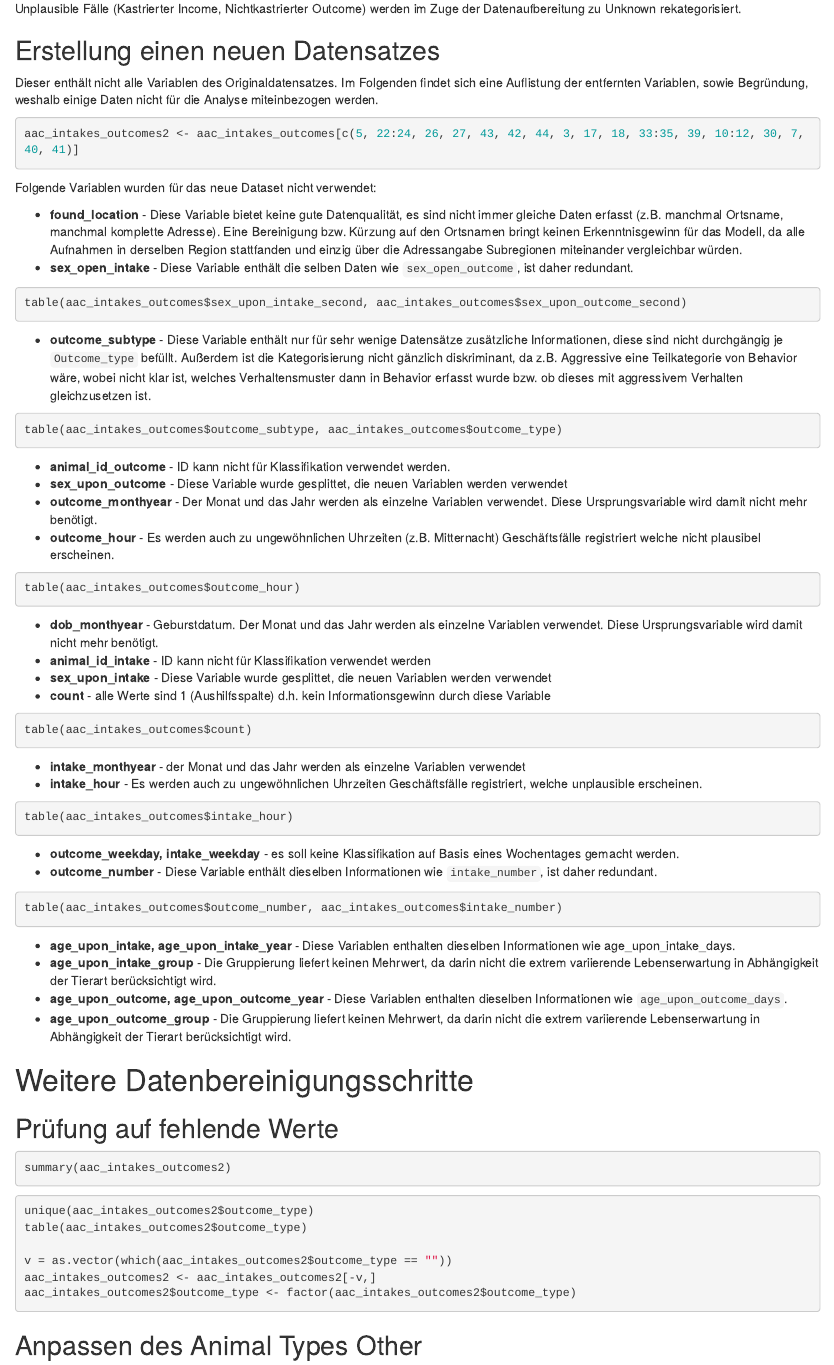
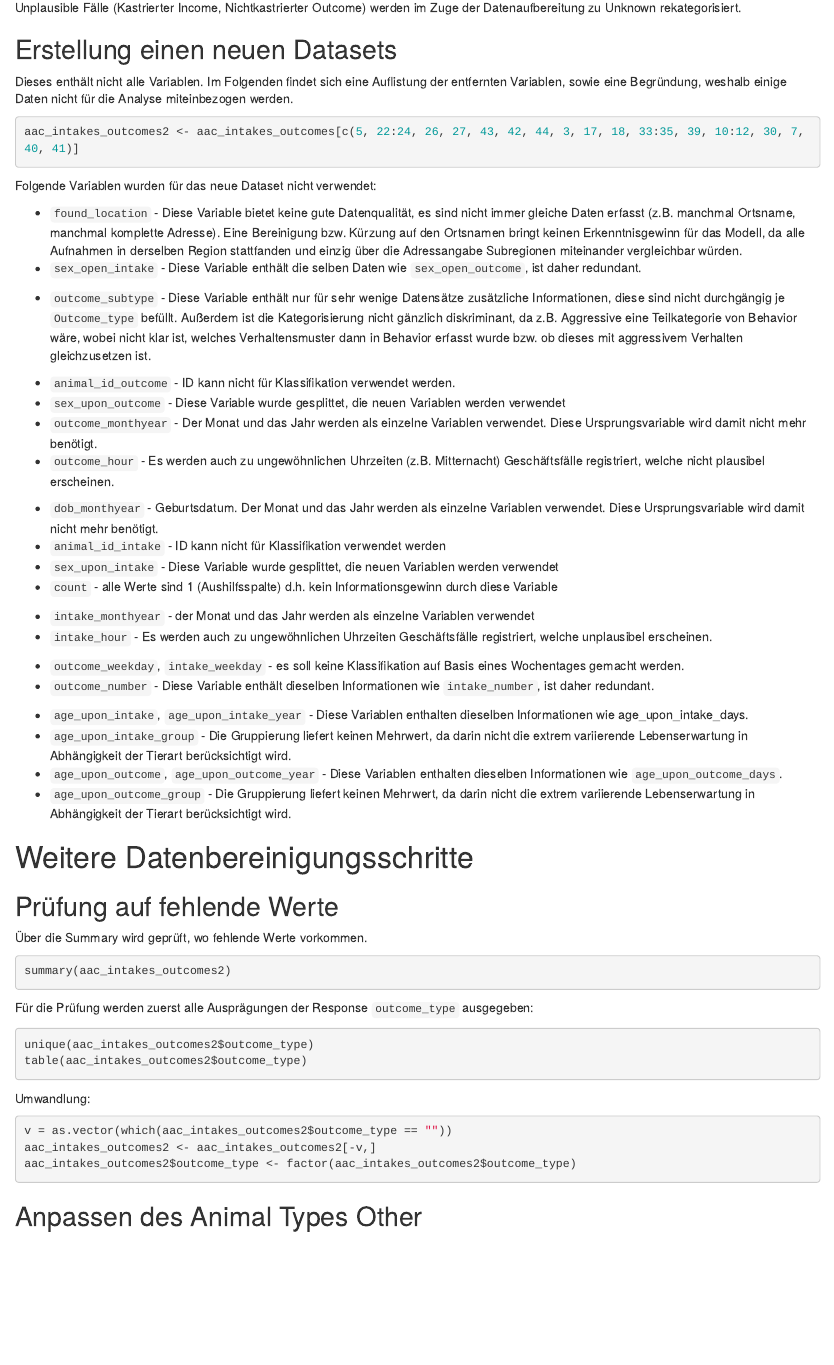
Before and after one commit to Co-Re/RescueSnoopy007, an R Markdown document (Analyse_Poposal.Rmd): the page in a window 1100 px wide, from 3270 px down before the commit and from 3150 px down after it, so that both start at the same text. Rendered offline with R 4.5, knitr and Pandoc, with nearby package versions; the code chunks are not run, so their results and figures are left out.

Commit message:
minor changes to the text

````diff
--- a/Analyse_Poposal.Rmd
+++ b/Analyse_Poposal.Rmd
@@ -134,3 +134,4 @@ table(aac_intakes_outcomes$animal_type)
 
 Folgende Kombinationen sind bei der Zeugungsfähigkeit des Geschlechts möglich, wobei in den Zeilen der Zustand bei Aufnahme im Tierheim dargestellt wird, in den Spalten bei Verlassen:
 
+```{r, echo=FALSE}
@@ -141,8 +141,8 @@ table(aac_intakes_outcomes$sex_upon_intake_first, aac_intakes_outcomes$sex_upon_
 Unplausible Fälle (Kastrierter Income, Nichtkastrierter Outcome) werden im Zuge der Datenaufbereitung zu Unknown rekategorisiert.
 
 
-## Erstellung einen neuen Datensatzes
-Dieser enthält nicht alle Variablen des Originaldatensatzes. Im Folgenden findet sich eine Auflistung der entfernten Variablen, sowie Begründung, weshalb einige Daten nicht für die Analyse miteinbezogen werden.
+## Erstellung einen neuen Datasets
+Dieses enthält nicht alle Variablen. Im Folgenden findet sich eine Auflistung der entfernten Variablen, sowie eine Begründung, weshalb einige Daten nicht für die Analyse miteinbezogen werden.
 
 ```{r}
 aac_intakes_outcomes2 <- aac_intakes_outcomes[c(5, 22:24, 26, 27, 43, 42, 44, 3, 17, 18, 33:35, 39, 10:12, 30, 7, 40, 41)]
@@ -150,72 +150,76 @@ aac_intakes_outcomes2 <- aac_intakes_outcomes[c(5, 22:24, 26, 27, 43, 42, 44, 3,
 
 Folgende Variablen wurden für das neue Dataset nicht verwendet:
 
-* **found_location** - Diese Variable bietet keine gute Datenqualität, es sind nicht immer gleiche Daten erfasst (z.B. manchmal Ortsname, manchmal komplette Adresse). Eine Bereinigung bzw. Kürzung auf den Ortsnamen bringt keinen Erkenntnisgewinn für das Modell, da alle Aufnahmen in derselben Region stattfanden und einzig über die Adressangabe Subregionen miteinander vergleichbar würden.
-* **sex_open_intake** - Diese Variable enthält die selben Daten wie `sex_open_outcome`, ist daher redundant.
+* `found_location` - Diese Variable bietet keine gute Datenqualität, es sind nicht immer gleiche Daten erfasst (z.B. manchmal Ortsname, manchmal komplette Adresse). Eine Bereinigung bzw. Kürzung auf den Ortsnamen bringt keinen Erkenntnisgewinn für das Modell, da alle Aufnahmen in derselben Region stattfanden und einzig über die Adressangabe Subregionen miteinander vergleichbar würden.
+* `sex_open_intake` - Diese Variable enthält die selben Daten wie `sex_open_outcome`, ist daher redundant.
 
-```{r}
+```{r, echo=FALSE}
 table(aac_intakes_outcomes$sex_upon_intake_second, aac_intakes_outcomes$sex_upon_outcome_second)
 ```
 
-* **outcome_subtype** - Diese Variable enthält nur für sehr wenige Datensätze zusätzliche Informationen, diese sind nicht durchgängig je `Outcome_type` befüllt. Außerdem ist die Kategorisierung nicht gänzlich diskriminant, da z.B. Aggressive eine Teilkategorie von Behavior wäre, wobei nicht klar ist, welches Verhaltensmuster dann in Behavior erfasst wurde bzw. ob dieses mit aggressivem Verhalten gleichzusetzen ist.
+* `outcome_subtype` - Diese Variable enthält nur für sehr wenige Datensätze zusätzliche Informationen, diese sind nicht durchgängig je `Outcome_type` befüllt. Außerdem ist die Kategorisierung nicht gänzlich diskriminant, da z.B. Aggressive eine Teilkategorie von Behavior wäre, wobei nicht klar ist, welches Verhaltensmuster dann in Behavior erfasst wurde bzw. ob dieses mit aggressivem Verhalten gleichzusetzen ist.
 
-```{r}
+```{r, echo=FALSE}
 table(aac_intakes_outcomes$outcome_subtype, aac_intakes_outcomes$outcome_type)
 ```
 
-* **animal_id_outcome** - ID kann nicht für Klassifikation verwendet werden.
-* **sex_upon_outcome** - Diese Variable wurde gesplittet, die neuen Variablen werden verwendet
-* **outcome_monthyear** - Der Monat und das Jahr werden als einzelne Variablen verwendet. Diese Ursprungsvariable wird damit nicht mehr benötigt.
-* **outcome_hour** - Es werden auch zu ungewöhnlichen Uhrzeiten (z.B. Mitternacht) Geschäftsfälle registriert welche nicht plausibel erscheinen.
+* `animal_id_outcome` - ID kann nicht für Klassifikation verwendet werden.
+* `sex_upon_outcome` - Diese Variable wurde gesplittet, die neuen Variablen werden verwendet
+* `outcome_monthyear` - Der Monat und das Jahr werden als einzelne Variablen verwendet. Diese Ursprungsvariable wird damit nicht mehr benötigt.
+* `outcome_hour` - Es werden auch zu ungewöhnlichen Uhrzeiten (z.B. Mitternacht) Geschäftsfälle registriert, welche nicht plausibel erscheinen.
 
-```{r}
+```{r, echo=FALSE}
 table(aac_intakes_outcomes$outcome_hour)
 ```
 
-* **dob_monthyear** - Geburstdatum. Der Monat und das Jahr werden als einzelne Variablen verwendet. Diese Ursprungsvariable wird damit nicht mehr benötigt.
-* **animal_id_intake** - ID kann nicht für Klassifikation verwendet werden
-* **sex_upon_intake** - Diese Variable wurde gesplittet, die neuen Variablen werden verwendet
-* **count** - alle Werte sind 1 (Aushilfsspalte) d.h. kein Informationsgewinn durch diese Variable
+* `dob_monthyear` - Geburtsdatum. Der Monat und das Jahr werden als einzelne Variablen verwendet. Diese Ursprungsvariable wird damit nicht mehr benötigt.
+* `animal_id_intake` - ID kann nicht für Klassifikation verwendet werden
+* `sex_upon_intake` - Diese Variable wurde gesplittet, die neuen Variablen werden verwendet
+* `count` - alle Werte sind 1 (Aushilfsspalte) d.h. kein Informationsgewinn durch diese Variable
 
-```{r}
+```{r, echo=FALSE}
 table(aac_intakes_outcomes$count)
 ```
 
-* **intake_monthyear** - der Monat und das Jahr werden als einzelne Variablen verwendet
-* **intake_hour** - Es werden auch zu ungewöhnlichen Uhrzeiten Geschäftsfälle registriert, welche unplausible erscheinen.
+* `intake_monthyear` - der Monat und das Jahr werden als einzelne Variablen verwendet
+* `intake_hour` - Es werden auch zu ungewöhnlichen Uhrzeiten Geschäftsfälle registriert, welche unplausibel erscheinen.
 
-```{r}
+```{r, echo=FALSE}
 table(aac_intakes_outcomes$intake_hour)
 ```
 
-* **outcome_weekday, intake_weekday** - es soll keine Klassifikation auf Basis eines Wochentages gemacht werden.
-* **outcome_number** - Diese Variable enthält dieselben Informationen wie `intake_number`, ist daher redundant.
+* `outcome_weekday`, `intake_weekday` - es soll keine Klassifikation auf Basis eines Wochentages gemacht werden.
+* `outcome_number` - Diese Variable enthält dieselben Informationen wie `intake_number`, ist daher redundant.
 
-```{r}
+```{r, echo=FALSE}
 table(aac_intakes_outcomes$outcome_number, aac_intakes_outcomes$intake_number)
 ```
 
-* **age_upon_intake, age_upon_intake_year** - Diese Variablen enthalten dieselben Informationen wie age_upon_intake_days.
-* **age_upon_intake_group** - Die Gruppierung liefert keinen Mehrwert, da darin nicht die extrem variierende Lebenserwartung in Abhängigkeit der Tierart berücksichtigt wird.
-* **age_upon_outcome, age_upon_outcome_year** - Diese Variablen enthalten dieselben Informationen wie `age_upon_outcome_days`.
-* **age_upon_outcome_group** - Die Gruppierung liefert keinen Mehrwert, da darin nicht die extrem variierende Lebenserwartung in Abhängigkeit der Tierart berücksichtigt wird.
+* `age_upon_intake`, `age_upon_intake_year` - Diese Variablen enthalten dieselben Informationen wie age_upon_intake_days.
+* `age_upon_intake_group` - Die Gruppierung liefert keinen Mehrwert, da darin nicht die extrem variierende Lebenserwartung in Abhängigkeit der Tierart berücksichtigt wird.
+* `age_upon_outcome`, `age_upon_outcome_year` - Diese Variablen enthalten dieselben Informationen wie `age_upon_outcome_days`.
+* `age_upon_outcome_group` - Die Gruppierung liefert keinen Mehrwert, da darin nicht die extrem variierende Lebenserwartung in Abhängigkeit der Tierart berücksichtigt wird.
 
 
 # Weitere Datenbereinigungsschritte
 
 ## Prüfung auf fehlende Werte
-
+Über die Summary wird geprüft, wo fehlende Werte vorkommen.
 ```{r results='hide'}
 summary(aac_intakes_outcomes2)
 ```
+Für die Prüfung werden zuerst alle Ausprägungen der Response `outcome_type` ausgegeben:
 ```{r}
 unique(aac_intakes_outcomes2$outcome_type)
 table(aac_intakes_outcomes2$outcome_type)
-
+```
+Umwandlung:
+```{r}
 v = as.vector(which(aac_intakes_outcomes2$outcome_type == ""))
 aac_intakes_outcomes2 <- aac_intakes_outcomes2[-v,]
 aac_intakes_outcomes2$outcome_type <- factor(aac_intakes_outcomes2$outcome_type)
 ```
+
 
 ## Anpassen des Animal Types Other
 ```{r}
````
Also changed, not shown: Analyse_Poposal.Rmd (15 more changed lines).
